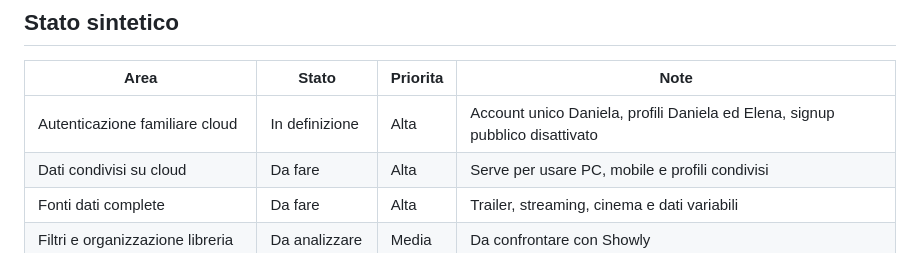
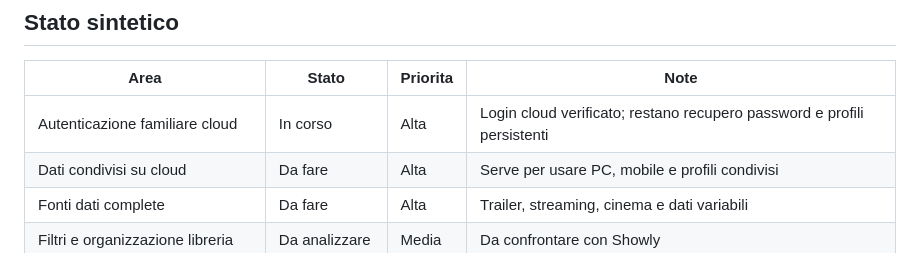
Before and after one commit to danychi1982/watchverse, a Markdown page: ROADMAP_CLOUD.md, the part around one of its changes. Rendered like a GitHub page.

Commit message:
Track cloud authentication milestone

```diff
--- a/ROADMAP_CLOUD.md
+++ b/ROADMAP_CLOUD.md
@@ -12,7 +12,7 @@ Questo file traccia le attivita ancora aperte. Una voce si considera chiusa solo
 
 | Area | Stato | Priorita | Note |
 | --- | --- | --- | --- |
-| Autenticazione familiare cloud | In definizione | Alta | Account unico Daniela, profili Daniela ed Elena, signup pubblico disattivato |
+| Autenticazione familiare cloud | In corso | Alta | Login cloud verificato; restano recupero password e profili persistenti |
 | Dati condivisi su cloud | Da fare | Alta | Serve per usare PC, mobile e profili condivisi |
 | Fonti dati complete | Da fare | Alta | Trailer, streaming, cinema e dati variabili |
 | Filtri e organizzazione libreria | Da analizzare | Media | Da confrontare con Showly |
```
Also changed, not shown: other parts of ROADMAP_CLOUD.md (+3 -3 lines).
